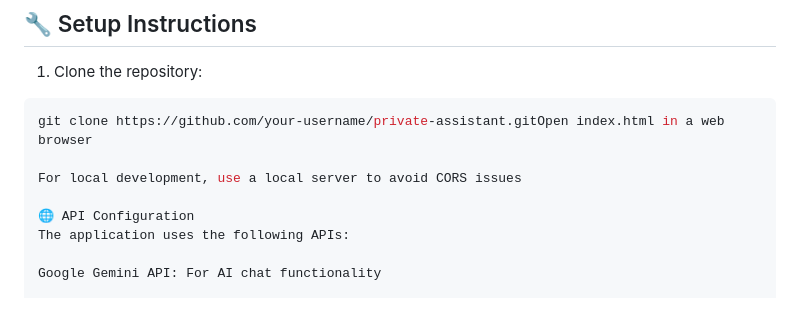
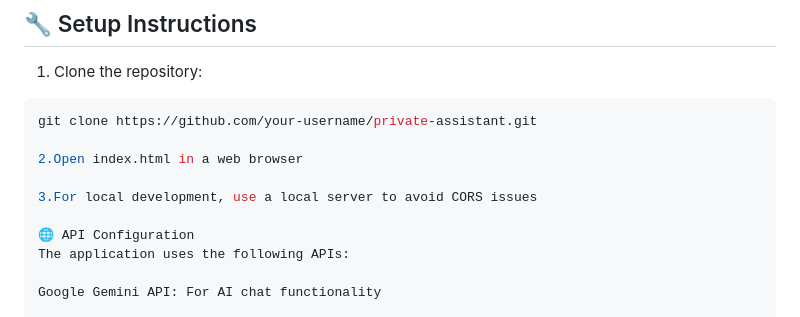
Before and after one commit to aayushparekh27/thinklyai, a Markdown page: README.md, the part around the change. Drawn GitHub-style.

Commit message:
Clarify setup instructions in README
Updated setup instructions for clarity.

````diff
--- a/README.md
+++ b/README.md
@@ -79,9 +79,11 @@ private-assistant/
 
 1. Clone the repository:
 ```bash
-git clone https://github.com/your-username/private-assistant.gitOpen index.html in a web browser
+git clone https://github.com/your-username/private-assistant.git
 
-For local development, use a local server to avoid CORS issues
+2.Open index.html in a web browser
+
+3.For local development, use a local server to avoid CORS issues
 
 🌐 API Configuration
 The application uses the following APIs:
````
